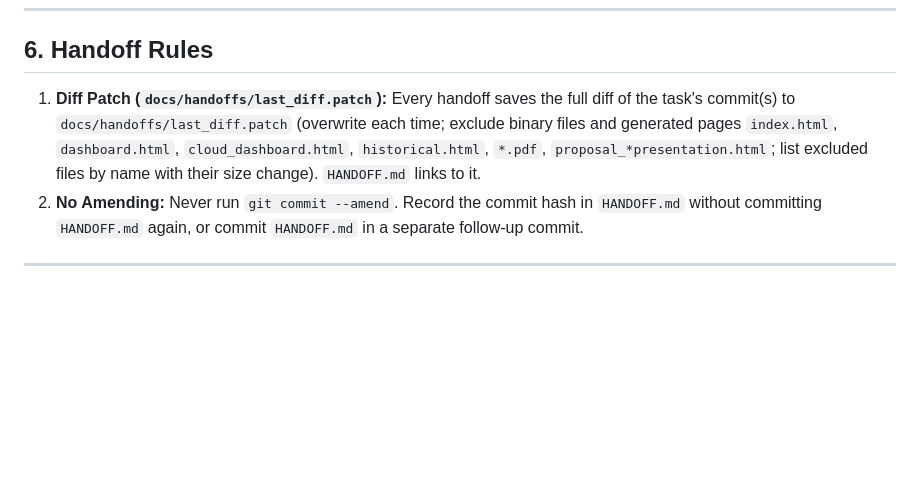
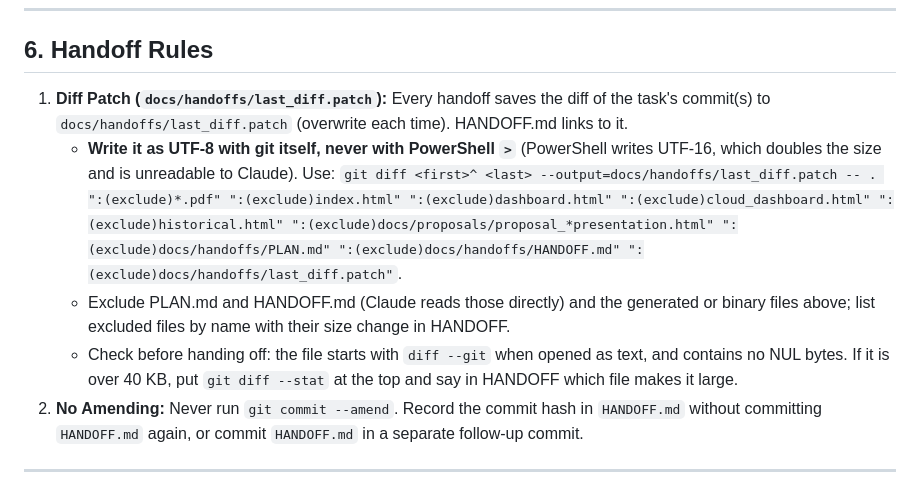
Before and after one commit to adamdanishj30/washer-pdm, a Markdown page: .agents/rules/architect-handoff-workflow.md, the part around the change. Rendered like a GitHub page; blank space fills up the shorter version.

Commit message:
docs: update architect handoff workflow rules

```diff
--- a/.agents/rules/architect-handoff-workflow.md
+++ b/.agents/rules/architect-handoff-workflow.md
@@ -77,7 +77,10 @@ Write the failure into `HANDOFF.md` and stop.
 
 ## 6. Handoff Rules
 
-1. **Diff Patch (`docs/handoffs/last_diff.patch`):** Every handoff saves the full diff of the task's commit(s) to `docs/handoffs/last_diff.patch` (overwrite each time; exclude binary files and generated pages `index.html`, `dashboard.html`, `cloud_dashboard.html`, `historical.html`, `*.pdf`, `proposal_*presentation.html`; list excluded files by name with their size change). `HANDOFF.md` links to it.
+1. **Diff Patch (`docs/handoffs/last_diff.patch`):** Every handoff saves the diff of the task's commit(s) to `docs/handoffs/last_diff.patch` (overwrite each time). HANDOFF.md links to it.
+   - **Write it as UTF-8 with git itself, never with PowerShell `>`** (PowerShell writes UTF-16, which doubles the size and is unreadable to Claude). Use: `git diff <first>^ <last> --output=docs/handoffs/last_diff.patch -- . ":(exclude)*.pdf" ":(exclude)index.html" ":(exclude)dashboard.html" ":(exclude)cloud_dashboard.html" ":(exclude)historical.html" ":(exclude)docs/proposals/proposal_*presentation.html" ":(exclude)docs/handoffs/PLAN.md" ":(exclude)docs/handoffs/HANDOFF.md" ":(exclude)docs/handoffs/last_diff.patch"`.
+   - Exclude PLAN.md and HANDOFF.md (Claude reads those directly) and the generated or binary files above; list excluded files by name with their size change in HANDOFF.
+   - Check before handing off: the file starts with `diff --git` when opened as text, and contains no NUL bytes. If it is over 40 KB, put `git diff --stat` at the top and say in HANDOFF which file makes it large.
 2. **No Amending:** Never run `git commit --amend`. Record the commit hash in `HANDOFF.md` without committing `HANDOFF.md` again, or commit `HANDOFF.md` in a separate follow-up commit.
 
 ---
```
